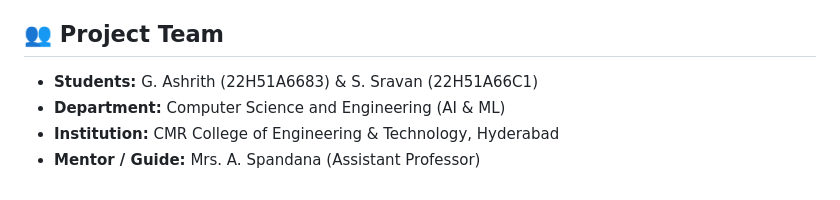
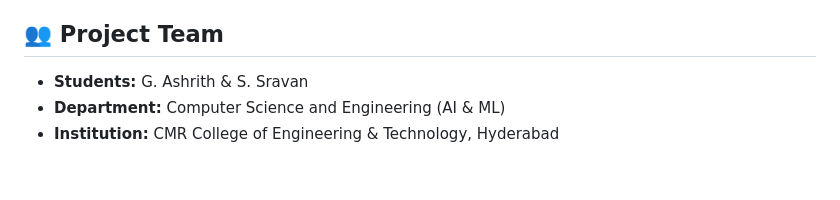
Before and after one commit to G-Ashrith/Smart-Respiratory-Screening-AI, a Markdown page: README.md, the part around the change. Rendered like a GitHub page.

Commit message:
Remove student IDs from project team section

```diff
--- a/README.md
+++ b/README.md
@@ -86,7 +86,6 @@ The system was evaluated using stratified patient-wise 5-fold cross-validation t
     * Asthma & Pneumonia: 0.98
 
 ## 👥 Project Team
-* **Students:** G. Ashrith (22H51A6683) & S. Sravan (22H51A66C1)
+* **Students:** G. Ashrith & S. Sravan
 * **Department:** Computer Science and Engineering (AI & ML)
 * **Institution:** CMR College of Engineering & Technology, Hyderabad
-* **Mentor / Guide:** Mrs. A. Spandana (Assistant Professor)
```
